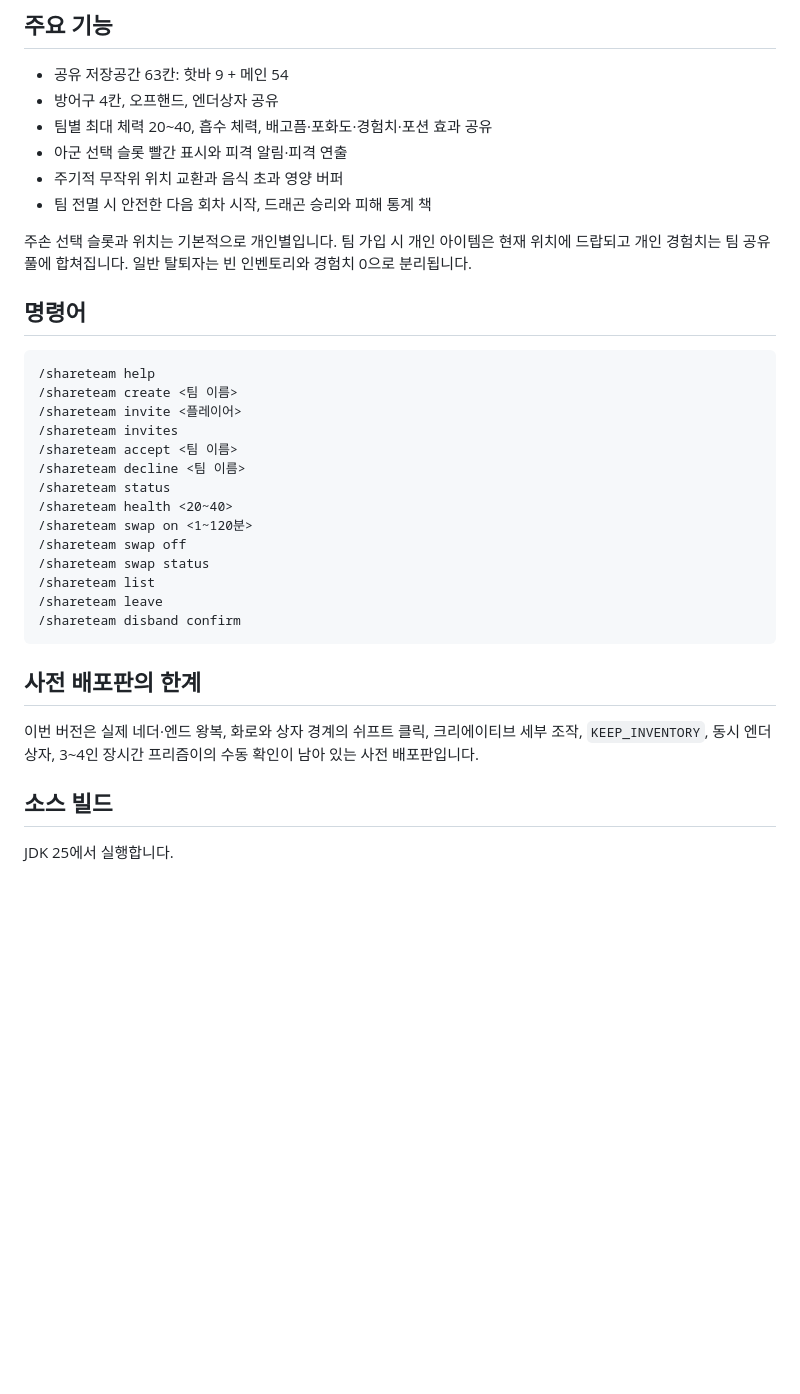
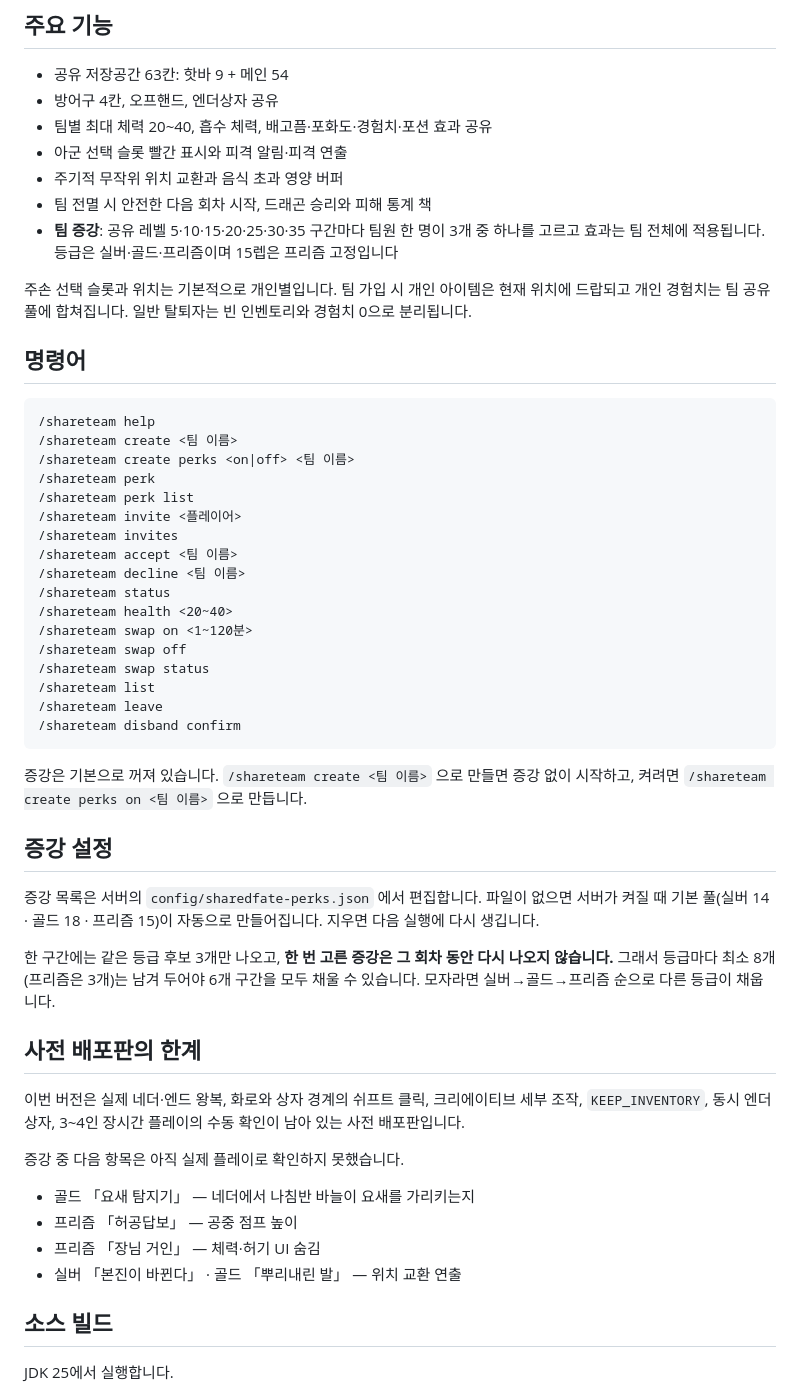
Before and after one commit to Yumesa2025/Minecraft_HPShareMod, a Markdown page: README.md, the part around one of its changes. Drawn GitHub-style; blank space fills up the shorter version.

````diff
--- a/README.md
+++ b/README.md
@@ -56,6 +59,8 @@ Java 25가 필요합니다. SharedFate JAR만 받았다면 Fabric API
 - 아군 선택 슬롯 빨간 표시와 피격 알림·피격 연출
 - 주기적 무작위 위치 교환과 음식 초과 영양 버퍼
 - 팀 전멸 시 안전한 다음 회차 시작, 드래곤 승리와 피해 통계 책
+- **팀 증강**: 공유 레벨 5·10·15·20·25·30·35 구간마다 팀원 한 명이 3개 중 하나를 고르고
+  효과는 팀 전체에 적용됩니다. 등급은 실버·골드·프리즘이며 15렙은 프리즘 고정입니다
 
 주손 선택 슬롯과 위치는 기본적으로 개인별입니다. 팀 가입 시 개인 아이템은 현재 위치에
 드랍되고 개인 경험치는 팀 공유 풀에 합쳐집니다. 일반 탈퇴자는 빈 인벤토리와 경험치 0으로
@@ -66,6 +71,9 @@ Java 25가 필요합니다. SharedFate JAR만 받았다면 Fabric API
 ```text
 /shareteam help
 /shareteam create <팀 이름>
+/shareteam create perks <on|off> <팀 이름>
+/shareteam perk
+/shareteam perk list
 /shareteam invite <플레이어>
 /shareteam invites
 /shareteam accept <팀 이름>
@@ -80,11 +88,31 @@ Java 25가 필요합니다. SharedFate JAR만 받았다면 Fabric API
 /shareteam disband confirm
 ```
 
+증강은 기본으로 꺼져 있습니다. `/shareteam create <팀 이름>` 으로 만들면 증강 없이
+시작하고, 켜려면 `/shareteam create perks on <팀 이름>` 으로 만듭니다.
+
+## 증강 설정
+
+증강 목록은 서버의 `config/sharedfate-perks.json` 에서 편집합니다. 파일이 없으면 서버가
+켜질 때 기본 풀(실버 14 · 골드 18 · 프리즘 15)이 자동으로 만들어집니다. 지우면 다음 실행에
+다시 생깁니다.
+
+한 구간에는 같은 등급 후보 3개만 나오고, **한 번 고른 증강은 그 회차 동안 다시 나오지
+않습니다.** 그래서 등급마다 최소 8개(프리즘은 3개)는 남겨 두어야 6개 구간을 모두 채울 수
+있습니다. 모자라면 실버→골드→프리즘 순으로 다른 등급이 채웁니다.
+
 ## 사전 배포판의 한계
 
 이번 버전은 실제 네더·엔드 왕복, 화로와 상자 경계의 쉬프트 클릭,
-크리에이티브 세부 조작, `KEEP_INVENTORY`, 동시 엔더상자, 3~4인 장시간 프리즘이의 수동 확인이
+크리에이티브 세부 조작, `KEEP_INVENTORY`, 동시 엔더상자, 3~4인 장시간 플레이의 수동 확인이
 남아 있는 사전 배포판입니다.
+
+증강 중 다음 항목은 아직 실제 플레이로 확인하지 못했습니다.
+
+- 골드 「요새 탐지기」 — 네더에서 나침반 바늘이 요새를 가리키는지
+- 프리즘 「허공답보」 — 공중 점프 높이
+- 프리즘 「장님 거인」 — 체력·허기 UI 숨김
+- 실버 「본진이 바뀐다」 · 골드 「뿌리내린 발」 — 위치 교환 연출
 
 ## 소스 빌드
 
````
Also changed, not shown: other parts of README.md (+10 -7 lines), CHANGELOG.md (+2 -2 lines).
